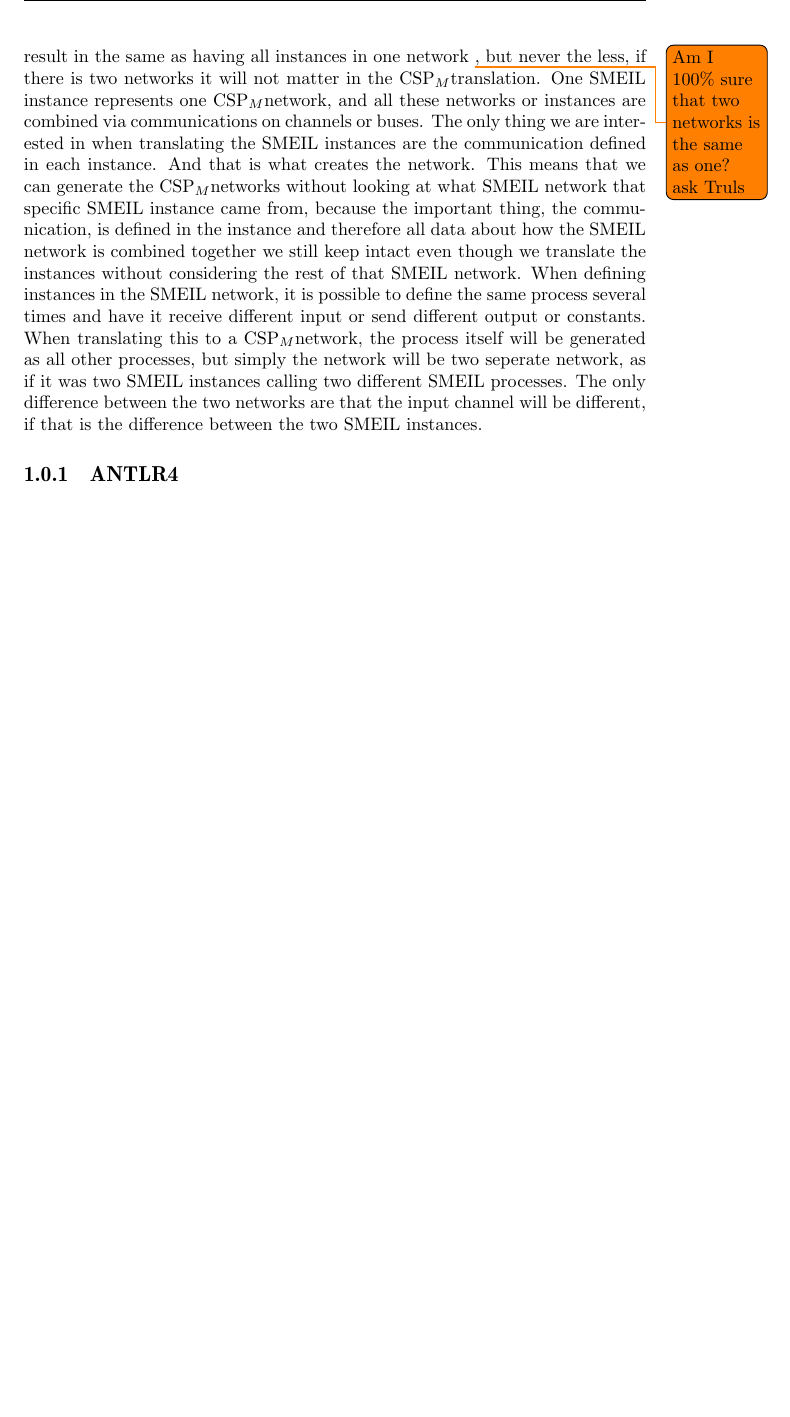
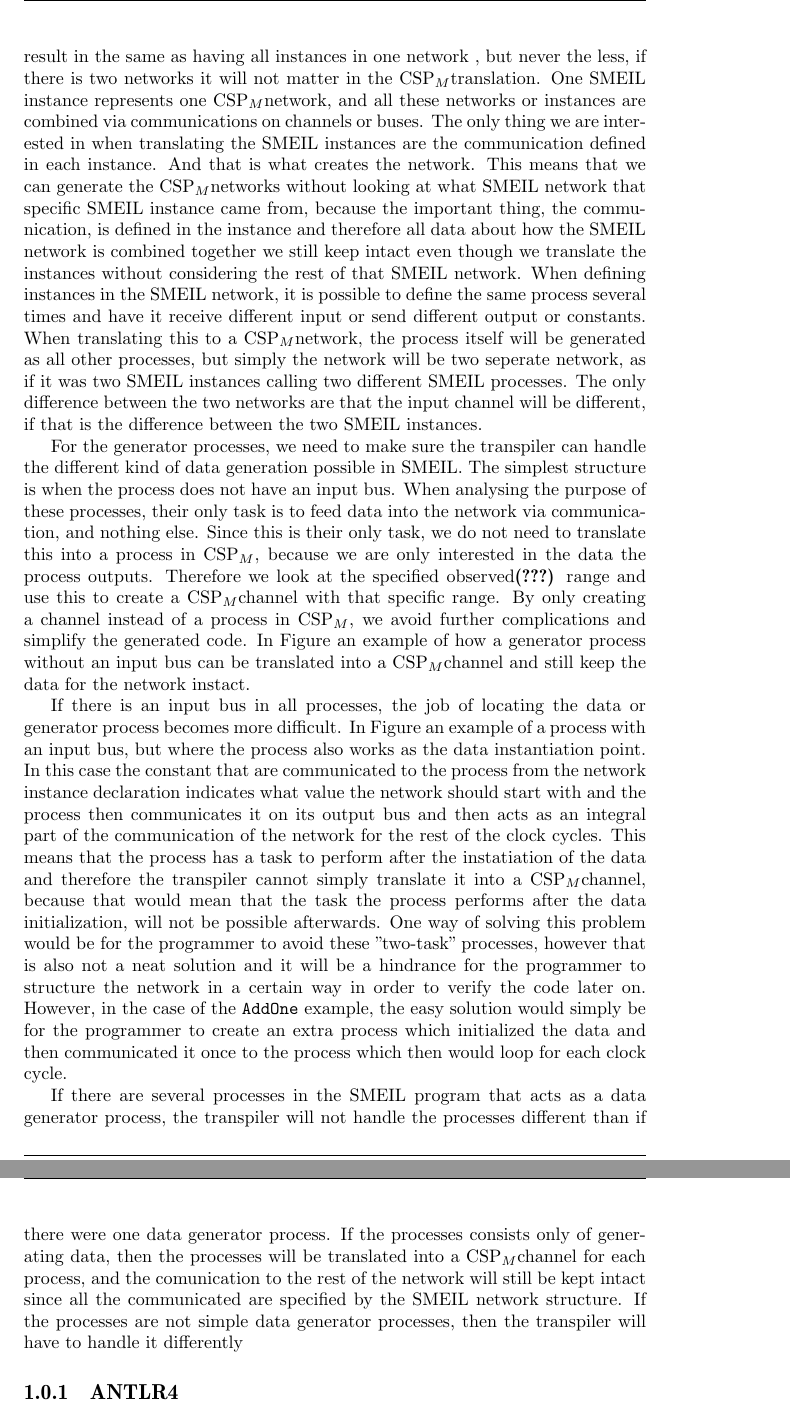
Before and after one commit to althegler/SME-to-CSPm-thesis, a LaTeX thesis (main.tex, which reads chapters/design.tex): part of page 5 of 8 before the commit and two parts of pages 5 and 6 of 8 after it, the two joined at a grey line, cut so that both start at the same text, the shorter picture padded with empty space. Compiled offline with pdfLaTeX.

Commit message:
Added generator process design explanation

```diff
--- a/chapters/design.tex
+++ b/chapters/design.tex
@@ -19,10 +19,32 @@ This ensures that we can generate the processes easily without having to travers
 % TODO: Add an example showing two different networks and how it translates.
 
 When translating the instances of a SMEIL network, the transpiler does not need to keep the instances together in a certain way. Each instance will be translated into a seperate \cspm network and even though the networks might have communication in common, they do not need to be connected in \cspm. If the networks/instances have communication in common, it will be handled by the communication in \cspm. When translating from an instance into a network in \cspm it is simply to map the communication from the correct channels and to the correct channels in \cspm. If the process is connected to a monitor process this is also in the network that the monitor process is added to the communication it will be listening in on.
-In a SMEIL program it is possible to have several networks in one program. There is not much of a point in doing so, since it will result in the same as having all instances in one network \todo{Am I 100\% sure that two networks is the same as one? ask Truls}, but never the less, if there is two networks it will not matter in the \cspm translation. One SMEIL instance represents one \cspm network, and all these networks or instances are combined via communications on channels or buses. The only thing we are interested in when translating the SMEIL instances are the communication defined in each instance. And that is what creates the network. This means that we can generate the \cspm networks without looking at what SMEIL network that specific SMEIL instance came from, because the important thing, the communication, is defined in the instance and therefore all data about how the SMEIL network is combined together we still keep intact even though we translate the instances without considering the rest of that SMEIL network.
+In a SMEIL program it is possible to have several networks in one program. There is not much of a point in doing so, since it will result in the same as having all instances in one network %TODO: Am I 100\% sure that two networks is the same as one? ask Truls
+, but never the less, if there is two networks it will not matter in the \cspm translation. One SMEIL instance represents one \cspm network, and all these networks or instances are combined via communications on channels or buses. The only thing we are interested in when translating the SMEIL instances are the communication defined in each instance. And that is what creates the network. This means that we can generate the \cspm networks without looking at what SMEIL network that specific SMEIL instance came from, because the important thing, the communication, is defined in the instance and therefore all data about how the SMEIL network is combined together we still keep intact even though we translate the instances without considering the rest of that SMEIL network.
 % Instances with the same process twice
 % TODO: Add an example showing one process added twice and hwo it translates.
 When defining instances in the SMEIL network, it is possible to define the same process several times and have it receive different input or send different output or constants. When translating this to a \cspm network, the process itself will be generated as all other processes, but simply the network will be two seperate network, as if it was two SMEIL instances calling two different SMEIL processes. The only difference between the two networks are that the input channel will be different, if that is the difference between the two SMEIL instances.
+
+
+
+%%% Generator processes
+For the generator processes, we need to make sure the transpiler can handle the different kind of data generation possible in SMEIL.
+%%% Generator processes - clock cycles
+%TODO: Write something here?
+%%% Generator processes - no input bus
+The simplest structure is when the process does not have an input bus. When analysing the purpose of these processes, their only task is to feed data into the network via communication, and nothing else. Since this is their only task, we do not need to translate this into a process in \cspm, because we are only interested in the data the process outputs. Therefore we look at the specified observed\textbf{(???)} range and use this to create a \cspm channel with that specific range. By only creating a channel instead of a process in \cspm, we avoid further complications and simplify the generated code. In Figure %TODO: Create a figure with how a generator process becomes a channel.
+an example of how a generator process without an input bus can be translated into a \cspm channel and still keep the data for the network instact.
+
+%%% Generator processes - input bus with const declared
+If there is an input bus in all processes, the job of locating the data or generator process becomes more difficult. In Figure %TODO: Create a figure with an example of a process like AddOne, where there is an input bus an a const. Also add how it should be translated in a subfigure next to it.
+an example of a process with an input bus, but where the process also works as the data instantiation point. In this case the constant that are communicated to the process from the network instance declaration indicates what value the network should start with and the process then communicates it on its output bus and then acts as an integral part of the communication of the network for the rest of the clock cycles. This means that the process has a task to perform after the instatiation of the data and therefore the transpiler cannot simply translate it into a \cspm channel, because that would mean that the task the process performs after the data initialization, will not be possible afterwards. One way of solving this problem would be for the programmer to avoid these "two-task" processes, however that is also not a neat solution and it will be a hindrance for the programmer to structure the network in a certain way in order to verify the code later on. However, in the case of the \texttt{AddOne} example, the easy solution would simply be for the programmer to create an extra process which initialized the data and then communicated it once to the process which then would loop for each clock cycle.
+%TODO: Figure out how I can handle this in a better way than simply ask the programmer not to create processes like this, and write about it.
+
+%% Generator processes - More than one process
+If there are several processes in the SMEIL program that acts as a data generator process, the transpiler will not handle the processes different than if there were one data generator process. If the processes consists only of generating data, then the processes will be translated into a \cspm channel for each process, and the comunication to the rest of the network will still be kept intact since all the communicated are specified by the SMEIL network structure.
+%TODO: Find an example with more than one data generation process.
+If the processes are not simple data generator processes, then the transpiler will have to handle it differently %TODO: Figure out how I can handle this in a better way than simply ask the programmer not to create processes like this, and write about it. - Same as with one process but if it becomes more complicated with more than one, then write it here!
+
 
 % Monitor processes
 
```
Also changed, not shown: chapters/design.tex (2 more changed lines).
